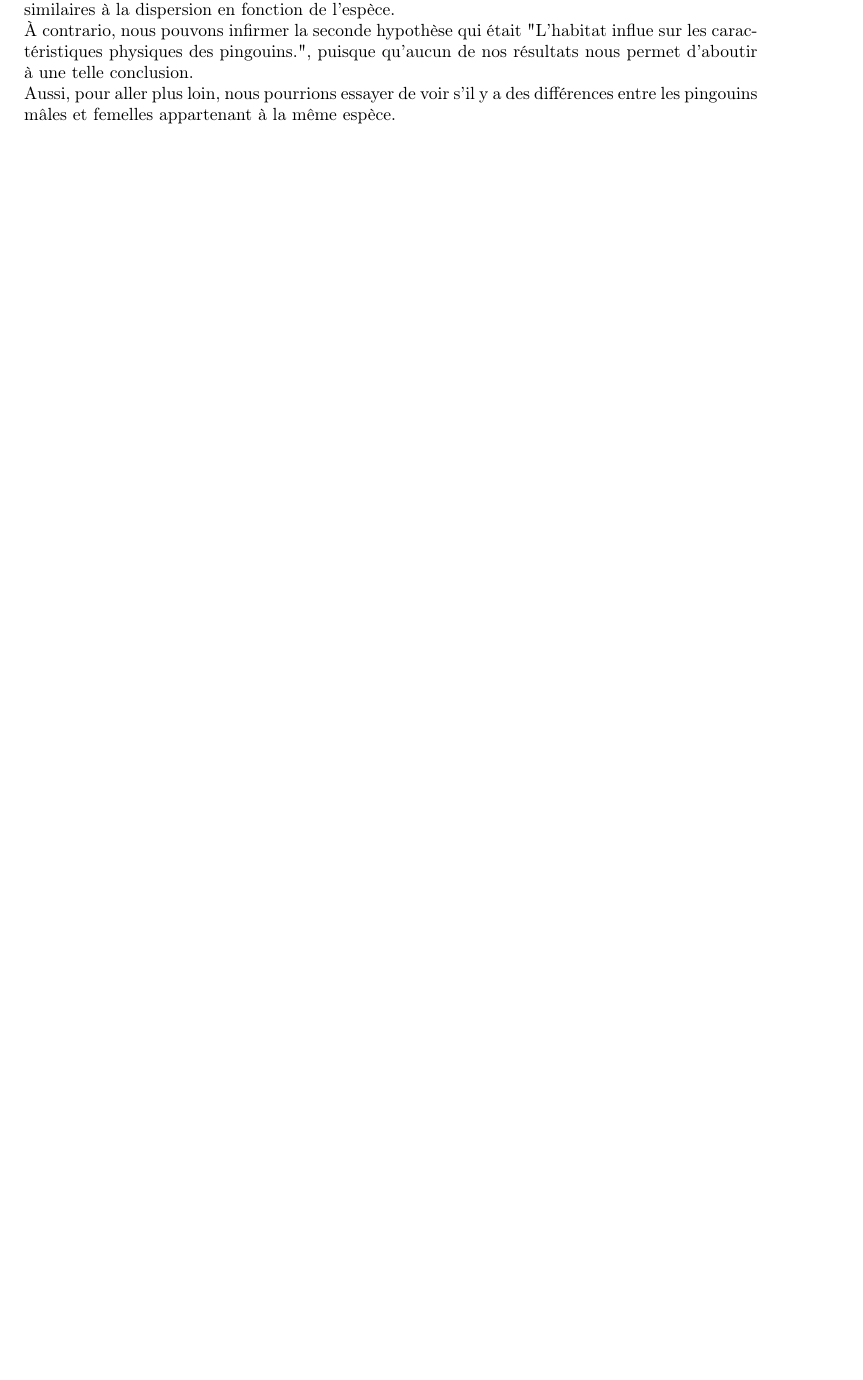
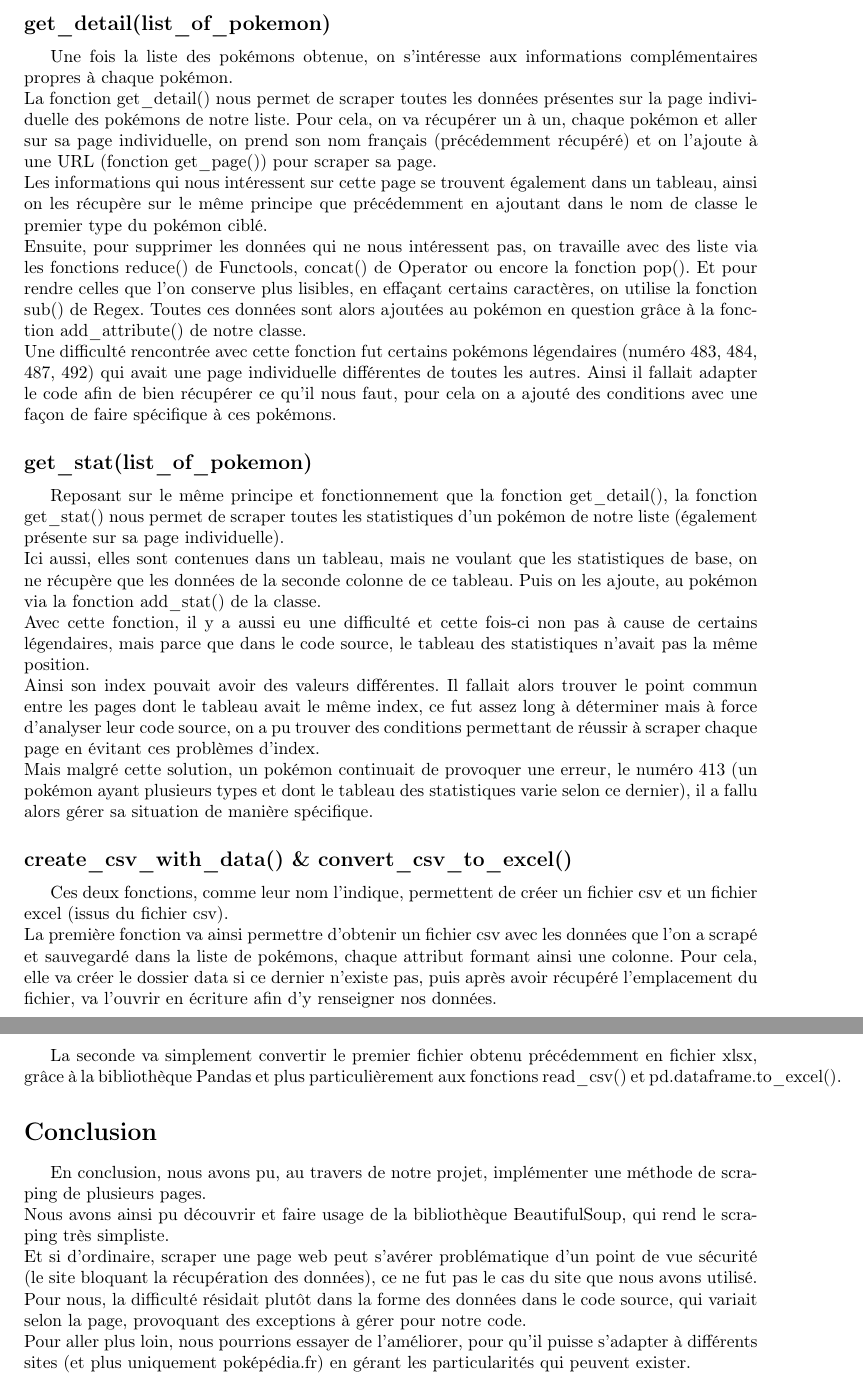
Before and after one commit to SparTiCoot/Scraping-project, a LaTeX document (rapport/Rapport INGLANG - Mohand_Oukhemanou-Vincent_Vilfeu.tex): part of page 3 of 3 before the commit and two parts of pages 4 and 5 of 5 after it, the two joined at a grey line, cut at the place of the change, the shorter picture padded with empty space. Compiled offline with pdfLaTeX.

Commit message:
Rapport Fini

```diff
--- a/rapport/Rapport INGLANG - Mohand_Oukhemanou-Vincent_Vilfeu.tex
+++ b/rapport/Rapport INGLANG - Mohand_Oukhemanou-Vincent_Vilfeu.tex
@@ -51,7 +62,28 @@ La bibliothèque CSV est une bibliothèque permettant de lire et d'écrire des d
+\subsection*{get\_detail(list\_of\_pokemon)}
+\textnormal{Une fois la liste des pokémons obtenue, on s'intéresse aux informations complémentaires propres à chaque pokémon.\\
+La fonction get\_detail() nous permet de scraper toutes les données présentes sur la page individuelle des pokémons de notre liste. Pour cela, on va récupérer un à un, chaque pokémon et aller sur sa page individuelle, on prend son nom français (précédemment récupéré) et on l'ajoute à une URL (fonction get\_page()) pour scraper sa page.\\
+Les informations qui nous intéressent sur cette page se trouvent également dans un tableau, ainsi on les récupère sur le même principe que précédemment en ajoutant dans le nom de classe le premier type du pokémon ciblé.\\
+Ensuite, pour supprimer les données qui ne nous intéressent pas, on travaille avec des liste via les fonctions reduce() de Functools, concat() de Operator ou encore la fonction pop(). Et pour rendre celles que l'on conserve plus lisibles, en effaçant certains caractères, on utilise la fonction sub() de Regex.
+Toutes ces données sont alors ajoutées au pokémon en question grâce à la fonction add\_attribute() de notre classe.\\
+Une difficulté rencontrée avec cette fonction fut certains pokémons légendaires (numéro 483, 484, 487, 492) qui avait une page individuelle différentes de toutes les autres. Ainsi il fallait adapter le code afin de bien récupérer ce qu'il nous faut, pour cela on a ajouté des conditions avec une façon de faire spécifique à ces pokémons.}
+
+\subsection*{get\_stat(list\_of\_pokemon)}
+\textnormal{Reposant sur le même principe et fonctionnement que la fonction get\_detail(), la fonction get\_stat() nous permet de scraper toutes les statistiques d'un pokémon de notre liste (également présente sur sa page individuelle).\\
+Ici aussi, elles sont contenues dans un tableau, mais ne voulant que les statistiques de base, on ne récupère que les données de la seconde colonne de ce tableau. Puis on les ajoute, au pokémon via la fonction add\_stat() de la classe.\\
+Avec cette fonction, il y a aussi eu une difficulté et cette fois-ci non pas à cause de certains légendaires, mais parce que dans le code source, le tableau des statistiques n'avait pas la même position.\\
+Ainsi son index pouvait avoir des valeurs différentes. Il fallait alors trouver le point commun entre les pages dont le tableau avait le même index, ce fut assez long à déterminer mais à force d'analyser leur code source, on a pu trouver des conditions permettant de réussir à scraper chaque page en évitant ces problèmes d'index.\\
+Mais malgré cette solution, un pokémon continuait de provoquer une erreur, le numéro 413 (un pokémon ayant plusieurs types et dont le tableau des statistiques varie selon ce dernier), il a fallu alors gérer sa situation de manière spécifique.}
+
+\subsection*{create\_csv\_with\_data() \& convert\_csv\_to\_excel()}
+\textnormal{Ces deux fonctions, comme leur nom l'indique, permettent de créer un fichier csv et un fichier excel (issus du fichier csv).\\
+La première fonction va ainsi permettre d'obtenir un fichier csv avec les données que l'on a scrapé et sauvegardé dans la liste de pokémons, chaque attribut formant ainsi une colonne. Pour cela, elle va créer le dossier data si ce dernier n'existe pas, puis après avoir récupéré l'emplacement du fichier, va l'ouvrir en écriture afin d'y renseigner nos données.\\
+\newpage
+La seconde va simplement convertir le premier fichier obtenu précédemment en fichier xlsx, grâce à la bibliothèque Pandas et plus particulièrement aux fonctions read\_csv() et pd.dataframe.to\_excel().}
 
 \section*{Conclusion}
-\textnormal{En conclusion, au travers de notre projet et de notre rapport, nous avons pu voir différents types de clustering (que ce soit ceux basés sur les centroïdes, ceux sur la densité, ceux sur la distribution ou encore les hiérarchiques), avec pour chacun des résultats de partitionnement similaires.\\
-Ainsi quant à notre hypothèse de départ qui était "L'espèce influe sur les caractéristiques physiques des pingouins.", nous pouvons la confirmer, puisque nos résultats de clustering sont très similaires à la dispersion en fonction de l'espèce.\\
-À contrario, nous pouvons infirmer la seconde hypothèse qui était "L'habitat influe sur les caractéristiques physiques des pingouins.", puisque qu'aucun de nos résultats nous permet d'aboutir à une telle conclusion.\\
-Aussi, pour aller plus loin, nous pourrions essayer de voir s'il y a des différences entre les pingouins mâles et femelles appartenant à la même espèce.}
+\textnormal{En conclusion, nous avons pu, au travers de notre projet, implémenter une méthode de scraping de plusieurs pages.\\
+Nous avons ainsi pu découvrir et faire usage de la bibliothèque BeautifulSoup, qui rend le scraping très simpliste.\\
+Et si d'ordinaire, scraper une page web peut s'avérer problématique d'un point de vue sécurité (le site bloquant la récupération des données), ce ne fut pas le cas du site que nous avons utilisé.\\
+Pour nous, la difficulté résidait plutôt dans la forme des données dans le code source, qui 	variait selon la page, provoquant des exceptions à gérer pour notre code.\\
+Pour aller plus loin, nous pourrions essayer de l'améliorer, pour qu'il puisse s'adapter à différents sites (et plus uniquement poképédia.fr) en gérant les particularités qui peuvent exister.}
 \end{document}
```
Also changed, not shown: README.md, rapport/Rapport INGLANG - Mohand_Oukhemanou-Vincent_Vilfeu.pdf, scraping.pdf (deleted), rapport/Rapport INGLANG - Mohand_Oukhemanou-Vincent_Vilfeu.tex (21 more changed lines), 6 other files.
